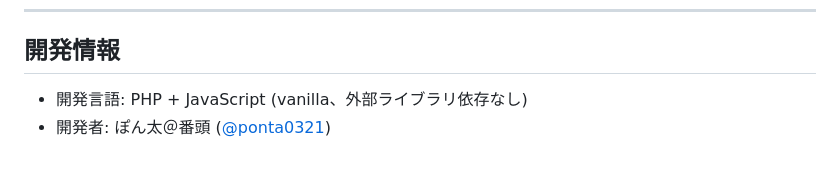
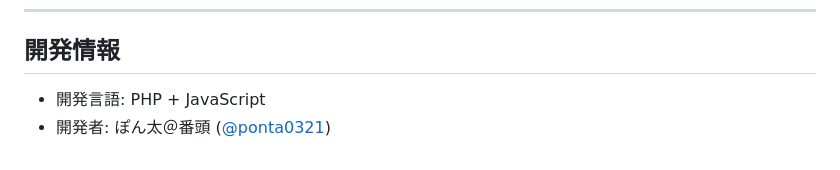
Before and after one commit to ponta0321/OnsenRoom, a Markdown page: README.md, the part around the change. GitHub-like rendering.

Commit message:
docs(readme): 開発言語の表記を簡素化

```diff
--- a/README.md
+++ b/README.md
@@ -96,5 +96,5 @@
 
 ## 開発情報
 
-- 開発言語: PHP + JavaScript (vanilla、外部ライブラリ依存なし)
+- 開発言語: PHP + JavaScript
 - 開発者: ぽん太＠番頭 ([@ponta0321](https://github.com/ponta0321))
```
